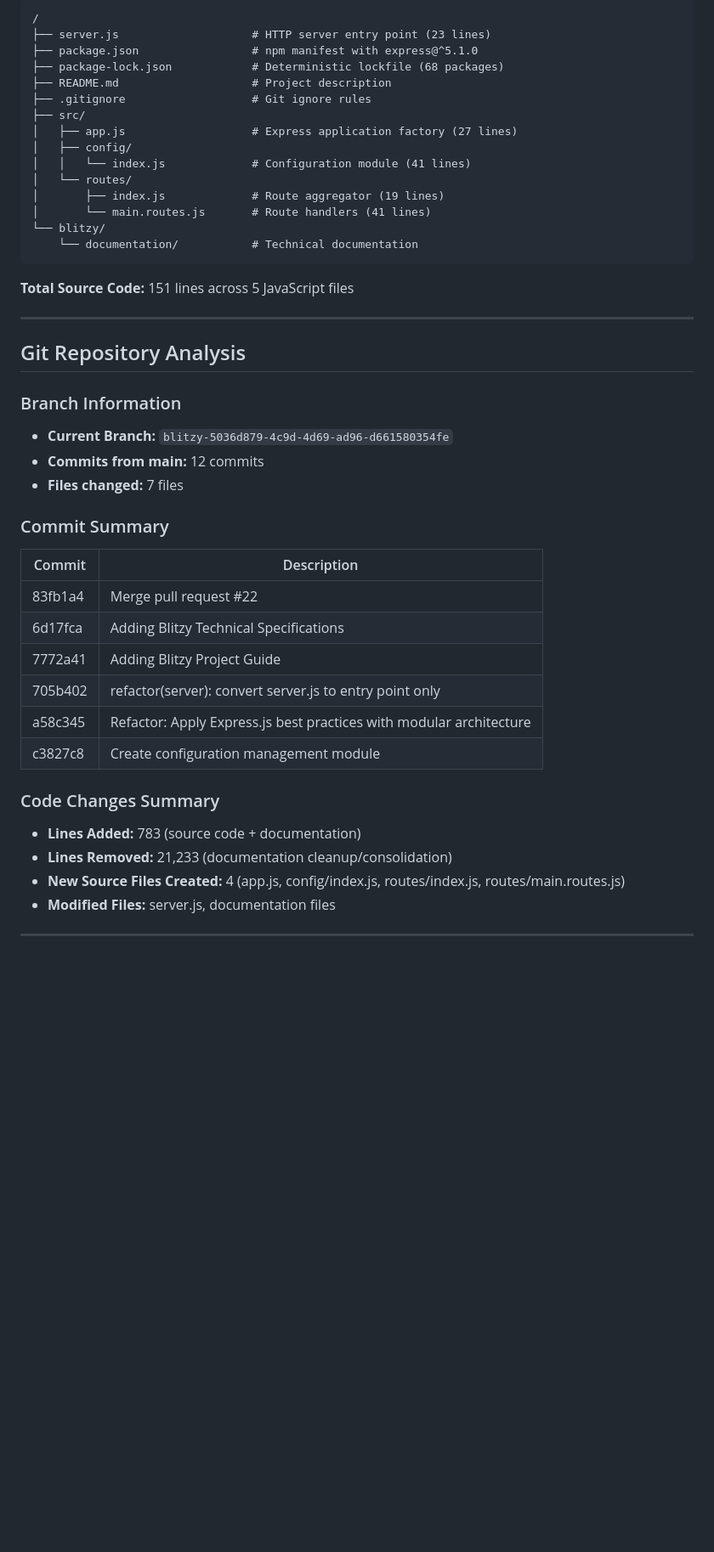
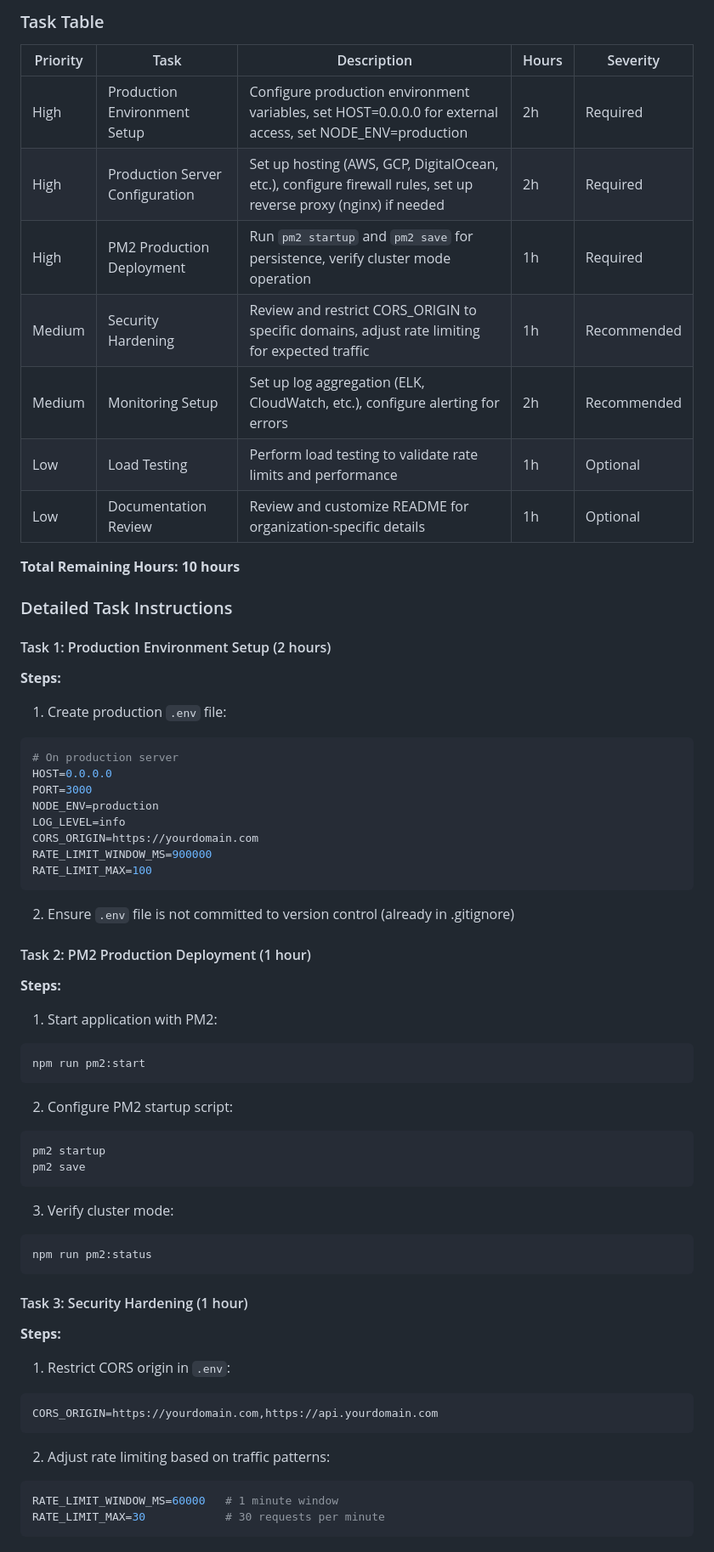
Before and after one commit to sudhanshu-spec/test-spec, a Markdown page: blitzy/documentation/Project Guide.md, the part around the change printed below. Shown: that part at 85% size. GitHub-like rendering; blank space fills up the shorter version.

Commit message:
Adding Blitzy Project Guide: Project Status and Human Tasks Remaining

````diff
--- a/blitzy/documentation/Project Guide.md
+++ b/blitzy/documentation/Project Guide.md
@@ -195,45 +265,67 @@ Press `Ctrl+C` in the terminal running the server.
 
-```
-/
-├── server.js                    # HTTP server entry point (23 lines)
-├── package.json                 # npm manifest with express@^5.1.0
-├── package-lock.json            # Deterministic lockfile (68 packages)
-├── README.md                    # Project description
-├── .gitignore                   # Git ignore rules
-├── src/
-│   ├── app.js                   # Express application factory (27 lines)
-│   ├── config/
-│   │   └── index.js             # Configuration module (41 lines)
-│   └── routes/
-│       ├── index.js             # Route aggregator (19 lines)
-│       └── main.routes.js       # Route handlers (41 lines)
-└── blitzy/
-    └── documentation/           # Technical documentation
+### Task Table
+
+| Priority | Task | Description | Hours | Severity |
+|----------|------|-------------|-------|----------|
+| High | Production Environment Setup | Configure production environment variables, set HOST=0.0.0.0 for external access, set NODE_ENV=production | 2h | Required |
+| High | Production Server Configuration | Set up hosting (AWS, GCP, DigitalOcean, etc.), configure firewall rules, set up reverse proxy (nginx) if needed | 2h | Required |
+| High | PM2 Production Deployment | Run `pm2 startup` and `pm2 save` for persistence, verify cluster mode operation | 1h | Required |
+| Medium | Security Hardening | Review and restrict CORS_ORIGIN to specific domains, adjust rate limiting for expected traffic | 1h | Recommended |
+| Medium | Monitoring Setup | Set up log aggregation (ELK, CloudWatch, etc.), configure alerting for errors | 2h | Recommended |
+| Low | Load Testing | Perform load testing to validate rate limits and performance | 1h | Optional |
+| Low | Documentation Review | Review and customize README for organization-specific details | 1h | Optional |
+
+**Total Remaining Hours: 10 hours**
+
+### Detailed Task Instructions
+
+#### Task 1: Production Environment Setup (2 hours)
+
+**Steps:**
+1. Create production `.env` file:
+```bash
+# On production server
+HOST=0.0.0.0
+PORT=3000
+NODE_ENV=production
+LOG_LEVEL=info
+CORS_ORIGIN=https://yourdomain.com
+RATE_LIMIT_WINDOW_MS=900000
+RATE_LIMIT_MAX=100
 ```
 
-**Total Source Code:** 151 lines across 5 JavaScript files
+2. Ensure `.env` file is not committed to version control (already in .gitignore)
 
----
+#### Task 2: PM2 Production Deployment (1 hour)
 
-## Git Repository Analysis
+**Steps:**
+1. Start application with PM2:
+```bash
+npm run pm2:start
+```
 
-### Branch Information
-- **Current Branch:** `blitzy-5036d879-4c9d-4d69-ad96-d661580354fe`
-- **Commits from main:** 12 commits
-- **Files changed:** 7 files
+2. Configure PM2 startup script:
+```bash
+pm2 startup
+pm2 save
+```
 
-### Commit Summary
-| Commit | Description |
-|--------|-------------|
-| 83fb1a4 | Merge pull request #22 |
-| 6d17fca | Adding Blitzy Technical Specifications |
-| 7772a41 | Adding Blitzy Project Guide |
-| 705b402 | refactor(server): convert server.js to entry point only |
-| a58c345 | Refactor: Apply Express.js best practices with modular architecture |
-| c3827c8 | Create configuration management module |
+3. Verify cluster mode:
+```bash
+npm run pm2:status
+```
 
-### Code Changes Summary
-- **Lines Added:** 783 (source code + documentation)
-- **Lines Removed:** 21,233 (documentation cleanup/consolidation)
-- **New Source Files Created:** 4 (app.js, config/index.js, routes/index.js, routes/main.routes.js)
-- **Modified Files:** server.js, documentation files
+#### Task 3: Security Hardening (1 hour)
+
+**Steps:**
+1. Restrict CORS origin in `.env`:
+```bash
+CORS_ORIGIN=https://yourdomain.com,https://api.yourdomain.com
+```
+
+2. Adjust rate limiting based on traffic patterns:
+```bash
+RATE_LIMIT_WINDOW_MS=60000   # 1 minute window
+RATE_LIMIT_MAX=30            # 30 requests per minute
+```
+
````
Also changed, not shown: other parts of blitzy/documentation/Project Guide.md (+271 -154 lines).
